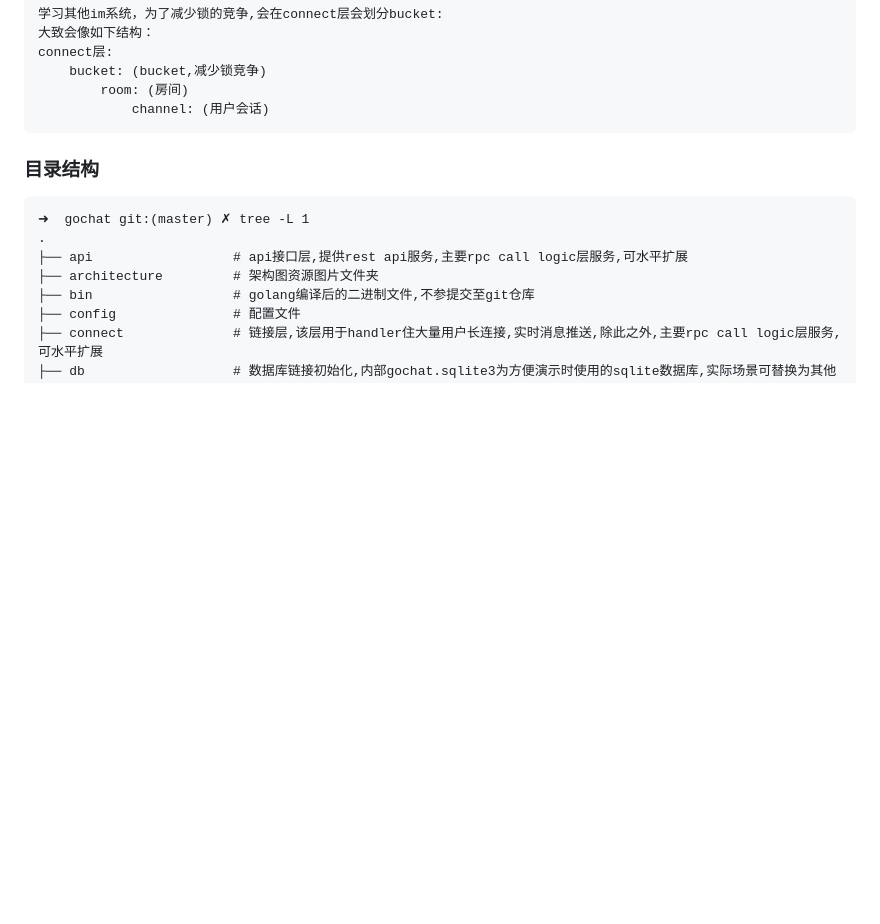
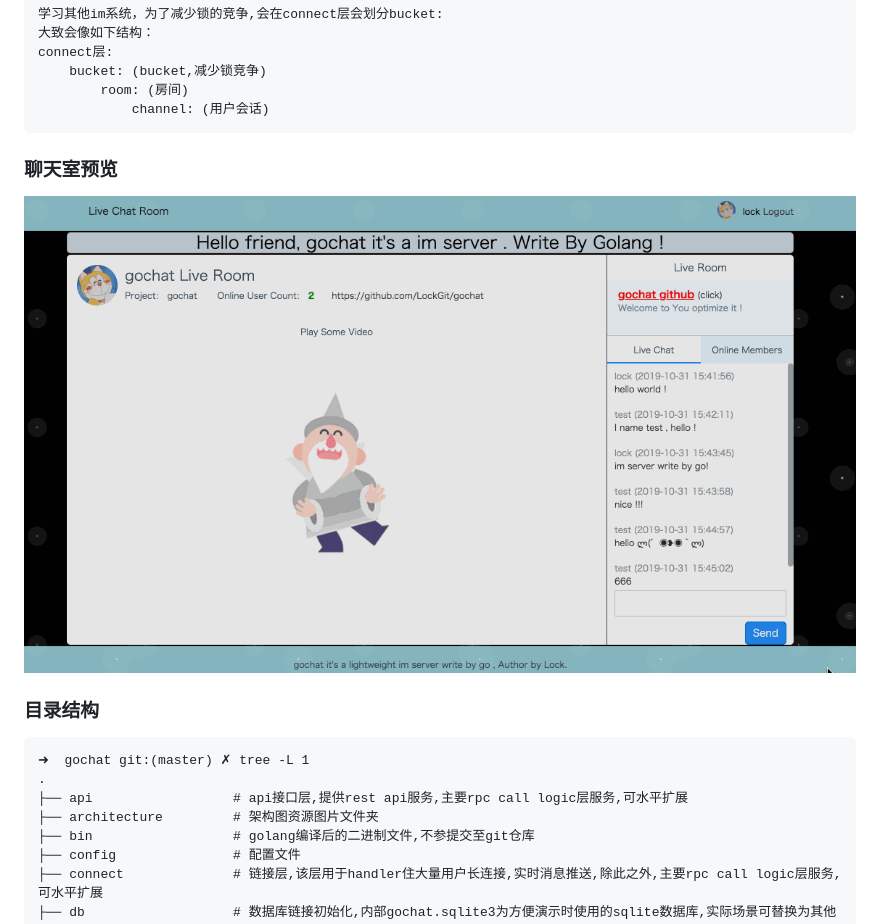
Before and after one commit to LockGit/gochat, a Markdown page: readme.md, the part around the change. Rendered like a GitHub page; pictures changed too: architecture/gochat.gif (added); blank space fills up the shorter version.

Commit message:
gochat

````diff
--- a/readme.md
+++ b/readme.md
@@ -32,6 +32,8 @@ connect层:
             channel: (用户会话)
 ```
 
+### 聊天室预览
+![](https://github.com/LockGit/gochat/blob/master/architecture/gochat.gif)
 
 
 ### 目录结构
````
Also changed, not shown: readme.zh-cn.md (+2 -1 lines).
